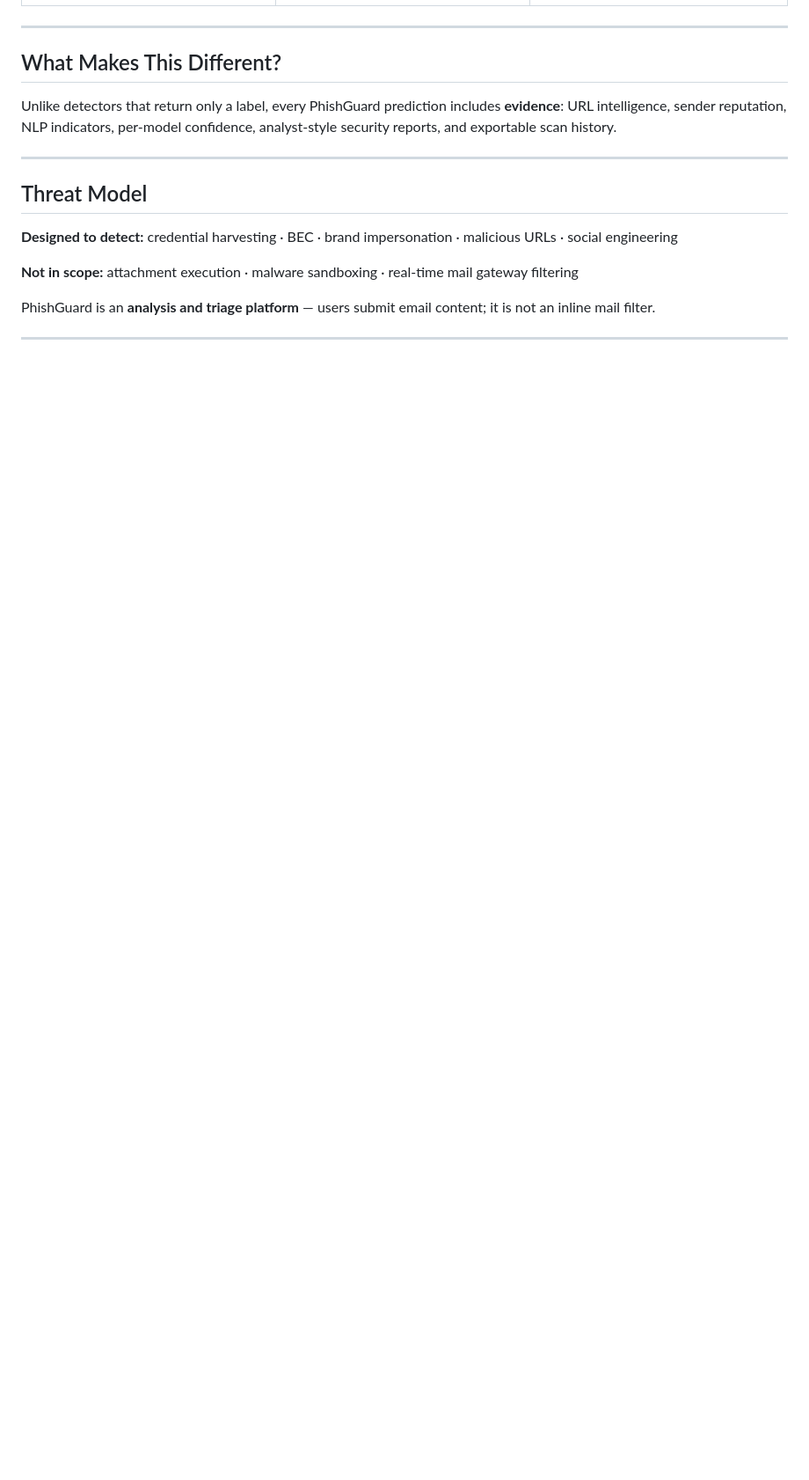
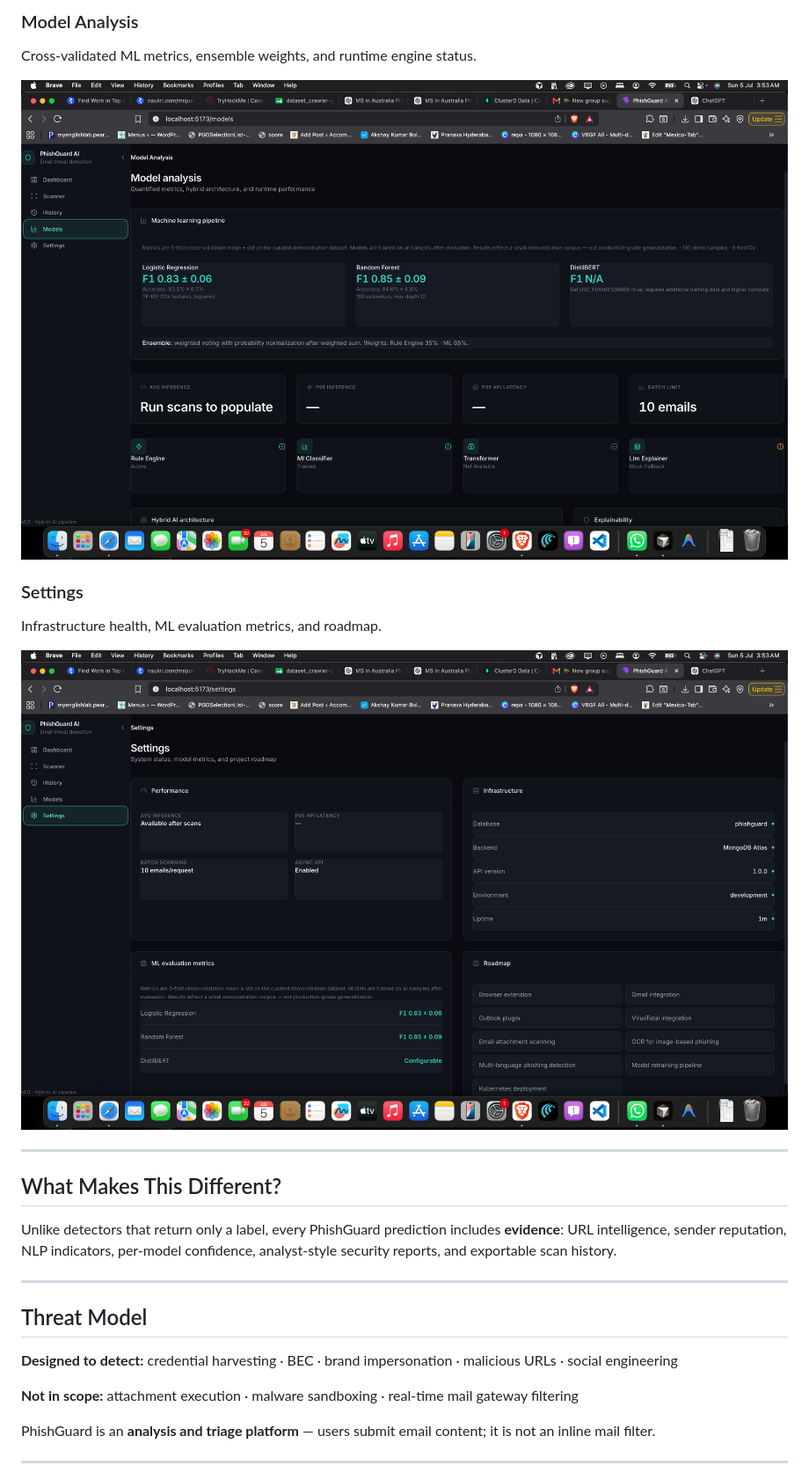
Before and after one commit to AkshayKumarBolusani/PhishGuard-AI-Explainable-Hybrid-Phishing-Detection-System, a Markdown page: README.md, the part around one of its changes. Shown at 88% size. GitHub-like rendering; pictures changed too: docs/screenshots/models.png, docs/screenshots/settings.png; blank space fills up the shorter version.

```diff
--- a/README.md
+++ b/README.md
@@ -55,3 +57,12 @@ PhishGuard shows how **deterministic heuristics**, **classical ML**, **transform
+### Model Analysis
+Cross-validated ML metrics, ensemble weights, and runtime engine status.
+
+![Model analysis — LR/RF F1 scores and hybrid architecture status](docs/screenshots/models.png)
+
+### Settings
+Infrastructure health, ML evaluation metrics, and roadmap.
+
+![Settings — MongoDB Atlas status, CV metrics, and project roadmap](docs/screenshots/settings.png)
 
 ---
 
```
Also changed, not shown: other parts of README.md (+16 -14 lines), docs/screenshots/dashboard.png, docs/screenshots/history.png, 1 other file.
